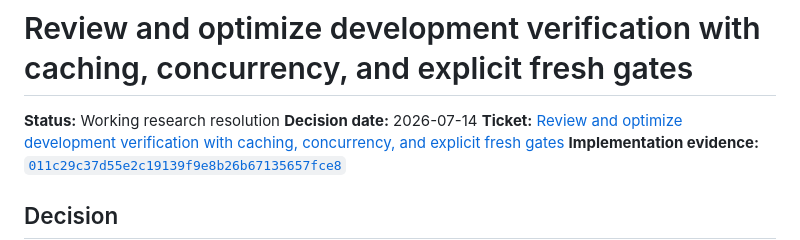
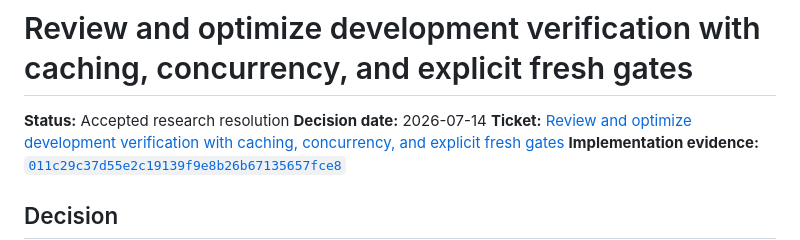
Before and after one commit to MihaiA24/model-benchmarking, a Markdown page: research/development-and-ci-verification-strategy.md, the part around one of its changes. Rendered like a GitHub page.

```diff
--- a/research/development-and-ci-verification-strategy.md
+++ b/research/development-and-ci-verification-strategy.md
@@ -1,6 +1,6 @@
 # Review and optimize development verification with caching, concurrency, and explicit fresh gates
 
-**Status:** Working research resolution
+**Status:** Accepted research resolution
 **Decision date:** 2026-07-14
 **Ticket:** [Review and optimize development verification with caching, concurrency, and explicit fresh gates](https://github.com/MihaiA24/model-benchmarking/issues/53)
 **Implementation evidence:** [`011c29c37d55e2c19139f9e8b26b67135657fce8`](https://github.com/MihaiA24/model-benchmarking/commit/011c29c37d55e2c19139f9e8b26b67135657fce8)
```
Also changed, not shown: other parts of research/development-and-ci-verification-strategy.md (+3 -3 lines).
